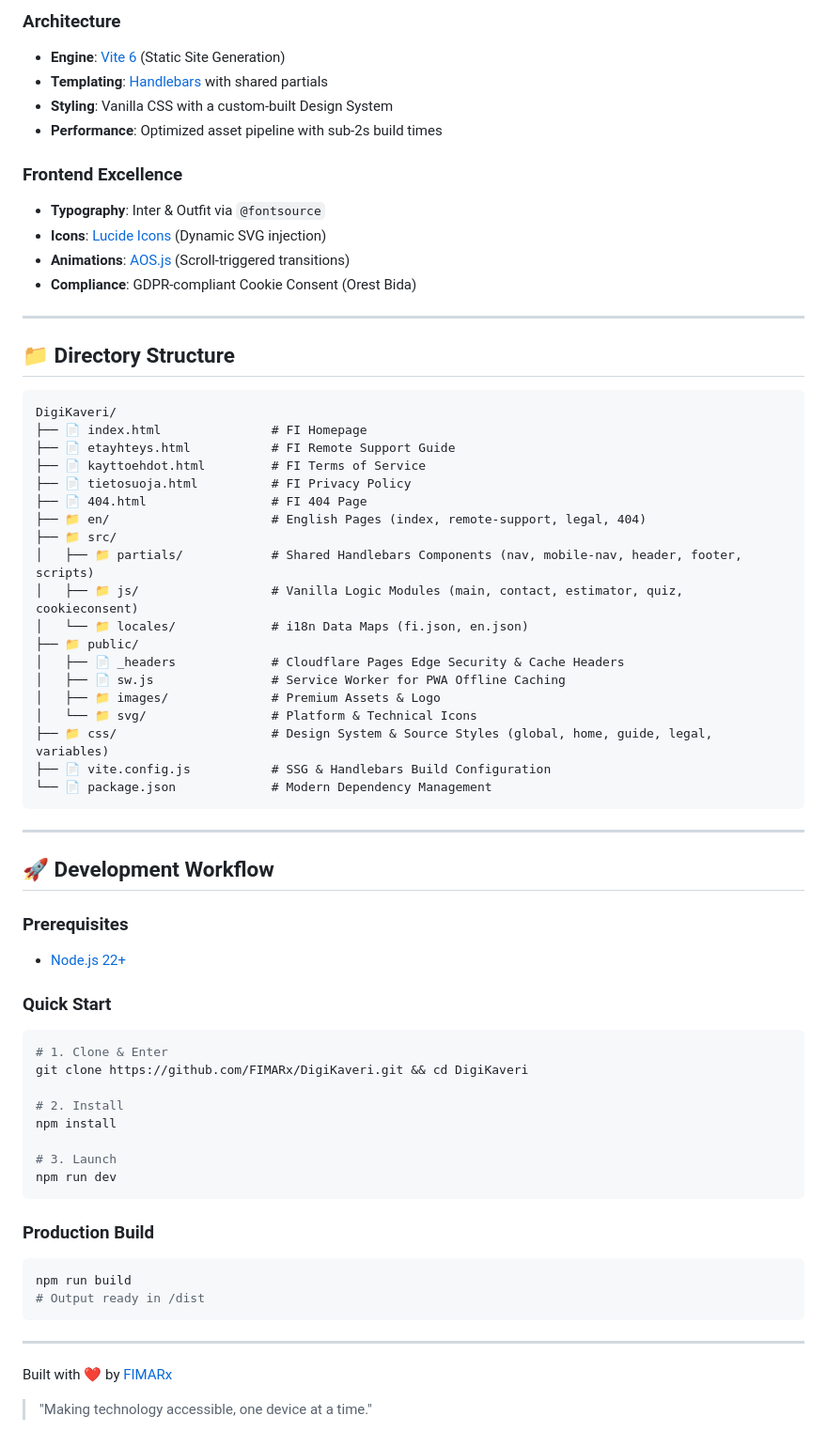
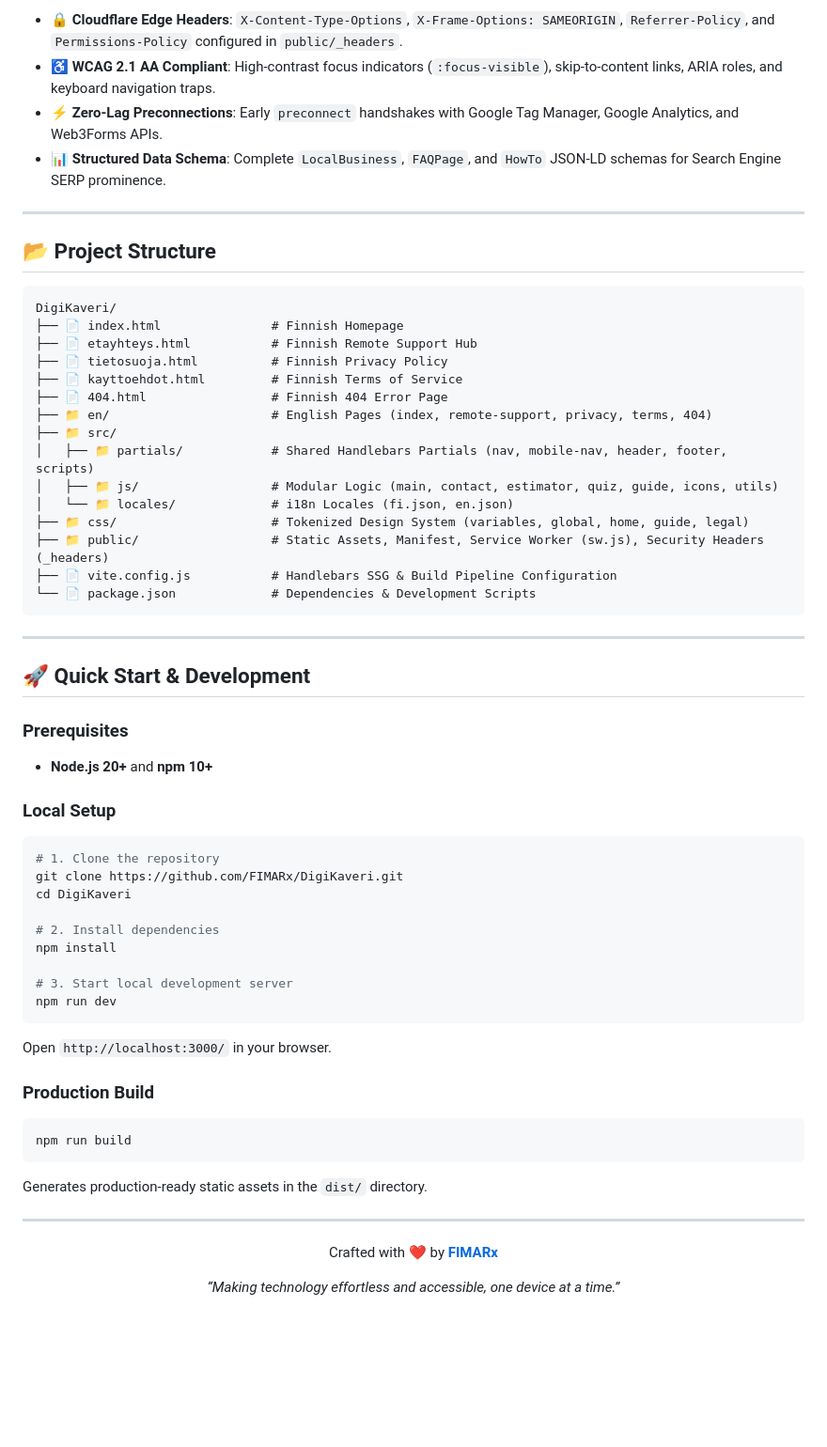
Before and after one commit to FIMARx/DigiKaveri, a Markdown page: README.md, the part around one of its changes. Shown at 94% size. Rendered like a GitHub page; blank space fills up the shorter version.

````diff
--- a/README.md
+++ b/README.md
@@ -122,74 +74,64 @@ The platform has been "Titanium-Hardened" to meet production-grade standards for
 
-### Architecture
-
-- **Engine**: [Vite 6](https://vitejs.dev/) (Static Site Generation)
-- **Templating**: [Handlebars](https://handlebarsjs.com/) with shared partials
-- **Styling**: Vanilla CSS with a custom-built Design System
-- **Performance**: Optimized asset pipeline with sub-2s build times
-
-### Frontend Excellence
-
-- **Typography**: Inter & Outfit via `@fontsource`
-- **Icons**: [Lucide Icons](https://lucide.dev/) (Dynamic SVG injection)
-- **Animations**: [AOS.js](https://michalsnik.github.io/aos/) (Scroll-triggered transitions)
-- **Compliance**: GDPR-compliant Cookie Consent (Orest Bida)
+- 🔒 **Cloudflare Edge Headers**: `X-Content-Type-Options`, `X-Frame-Options: SAMEORIGIN`, `Referrer-Policy`, and `Permissions-Policy` configured in `public/_headers`.
+- ♿ **WCAG 2.1 AA Compliant**: High-contrast focus indicators (`:focus-visible`), skip-to-content links, ARIA roles, and keyboard navigation traps.
+- ⚡ **Zero-Lag Preconnections**: Early `preconnect` handshakes with Google Tag Manager, Google Analytics, and Web3Forms APIs.
+- 📊 **Structured Data Schema**: Complete `LocalBusiness`, `FAQPage`, and `HowTo` JSON-LD schemas for Search Engine SERP prominence.
 
 ---
 
-## 📁 Directory Structure
+## 📂 Project Structure
 
 ```text
 DigiKaveri/
-├── 📄 index.html               # FI Homepage
-├── 📄 etayhteys.html           # FI Remote Support Guide
-├── 📄 kayttoehdot.html         # FI Terms of Service
-├── 📄 tietosuoja.html          # FI Privacy Policy
-├── 📄 404.html                 # FI 404 Page
-├── 📁 en/                      # English Pages (index, remote-support, legal, 404)
+├── 📄 index.html               # Finnish Homepage
+├── 📄 etayhteys.html           # Finnish Remote Support Hub
+├── 📄 tietosuoja.html          # Finnish Privacy Policy
+├── 📄 kayttoehdot.html         # Finnish Terms of Service
+├── 📄 404.html                 # Finnish 404 Error Page
+├── 📁 en/                      # English Pages (index, remote-support, privacy, terms, 404)
 ├── 📁 src/
-│   ├── 📁 partials/            # Shared Handlebars Components (nav, mobile-nav, header, footer, scripts)
-│   ├── 📁 js/                  # Vanilla Logic Modules (main, contact, estimator, quiz, cookieconsent)
-│   └── 📁 locales/             # i18n Data Maps (fi.json, en.json)
-├── 📁 public/
-│   ├── 📄 _headers             # Cloudflare Pages Edge Security & Cache Headers
-│   ├── 📄 sw.js                # Service Worker for PWA Offline Caching
-│   ├── 📁 images/              # Premium Assets & Logo
-│   └── 📁 svg/                 # Platform & Technical Icons
-├── 📁 css/                     # Design System & Source Styles (global, home, guide, legal, variables)
-├── 📄 vite.config.js           # SSG & Handlebars Build Configuration
-└── 📄 package.json             # Modern Dependency Management
+│   ├── 📁 partials/            # Shared Handlebars Partials (nav, mobile-nav, header, footer, scripts)
+│   ├── 📁 js/                  # Modular Logic (main, contact, estimator, quiz, guide, icons, utils)
+│   └── 📁 locales/             # i18n Locales (fi.json, en.json)
+├── 📁 css/                     # Tokenized Design System (variables, global, home, guide, legal)
+├── 📁 public/                  # Static Assets, Manifest, Service Worker (sw.js), Security Headers (_headers)
+├── 📄 vite.config.js           # Handlebars SSG & Build Pipeline Configuration
+└── 📄 package.json             # Dependencies & Development Scripts
 ```
 
 ---
 
-## 🚀 Development Workflow
+## 🚀 Quick Start & Development
 
 ### Prerequisites
+- **Node.js 20+** and **npm 10+**
 
-- [Node.js 22+](https://nodejs.org/)
+### Local Setup
+```bash
+# 1. Clone the repository
+git clone https://github.com/FIMARx/DigiKaveri.git
+cd DigiKaveri
 
-### Quick Start
-
-```bash
-# 1. Clone & Enter
-git clone https://github.com/FIMARx/DigiKaveri.git && cd DigiKaveri
-
-# 2. Install
+# 2. Install dependencies
 npm install
 
-# 3. Launch
+# 3. Start local development server
 npm run dev
 ```
+Open `http://localhost:3000/` in your browser.
 
 ### Production Build
-
 ```bash
 npm run build
-# Output ready in /dist
 ```
+Generates production-ready static assets in the `dist/` directory.
 
 ---
 
-Built with ❤️ by [FIMARx](https://github.com/FIMARx)
+<div align="center">
 
-> "Making technology accessible, one device at a time."
+  Crafted with ❤️ by **[FIMARx](https://github.com/FIMARx)**
+
+  *“Making technology effortless and accessible, one device at a time.”*
+
+</div>
````
Also changed, not shown: other parts of README.md (+51 -99 lines).
